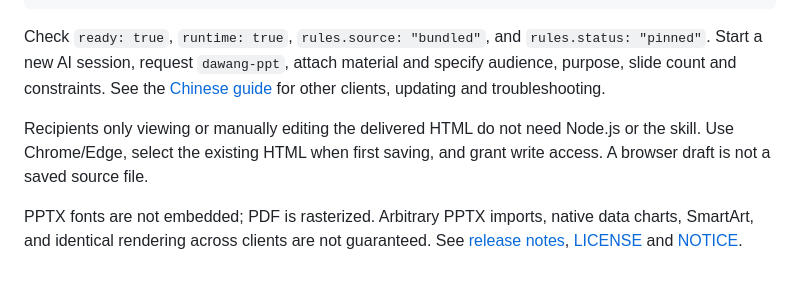
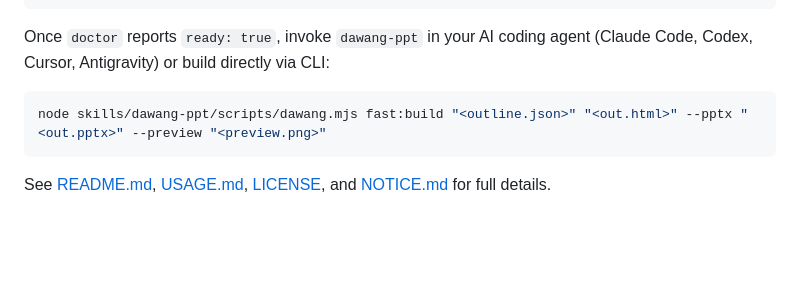
Before and after one commit to mujingquan835/Dawang-ppt, a Markdown page: README.en.md, the part around one of its changes. GitHub-like rendering; blank space fills up the shorter version.

````diff
--- a/README.en.md
+++ b/README.en.md
@@ -18,8 +33,10 @@ node scripts/install.mjs
 node scripts/dawang.mjs doctor
 ```
 
-Check `ready: true`, `runtime: true`, `rules.source: "bundled"`, and `rules.status: "pinned"`. Start a new AI session, request `dawang-ppt`, attach material and specify audience, purpose, slide count and constraints. See the [Chinese guide](docs/USAGE.md) for other clients, updating and troubleshooting.
+Once `doctor` reports `ready: true`, invoke `dawang-ppt` in your AI coding agent (Claude Code, Codex, Cursor, Antigravity) or build directly via CLI:
 
-Recipients only viewing or manually editing the delivered HTML do not need Node.js or the skill. Use Chrome/Edge, select the existing HTML when first saving, and grant write access. A browser draft is not a saved source file.
+```sh
+node skills/dawang-ppt/scripts/dawang.mjs fast:build "<outline.json>" "<out.html>" --pptx "<out.pptx>" --preview "<preview.png>"
+```
 
-PPTX fonts are not embedded; PDF is rasterized. Arbitrary PPTX imports, native data charts, SmartArt, and identical rendering across clients are not guaranteed. See [release notes](docs/RELEASE-20261027.md), [LICENSE](LICENSE) and [NOTICE](NOTICE.md).
+See [README.md](README.md), [USAGE.md](docs/USAGE.md), [LICENSE](LICENSE), and [NOTICE.md](NOTICE.md) for full details.
````
Also changed, not shown: other parts of README.en.md (+21 -6 lines), README.md (+57 -65 lines), docs/images/editor-overview.png, docs/images/showcase-overview.png, 15 other files.
